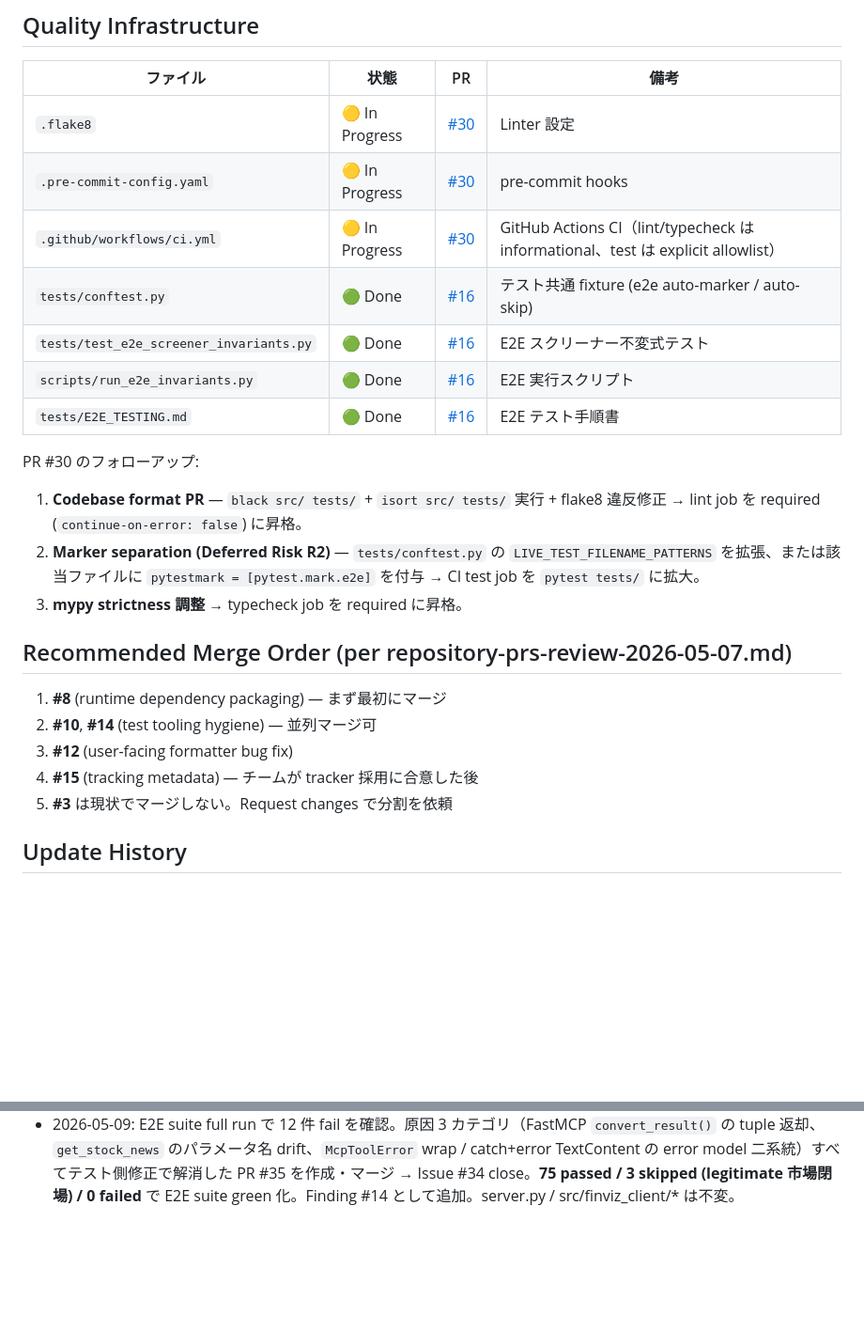
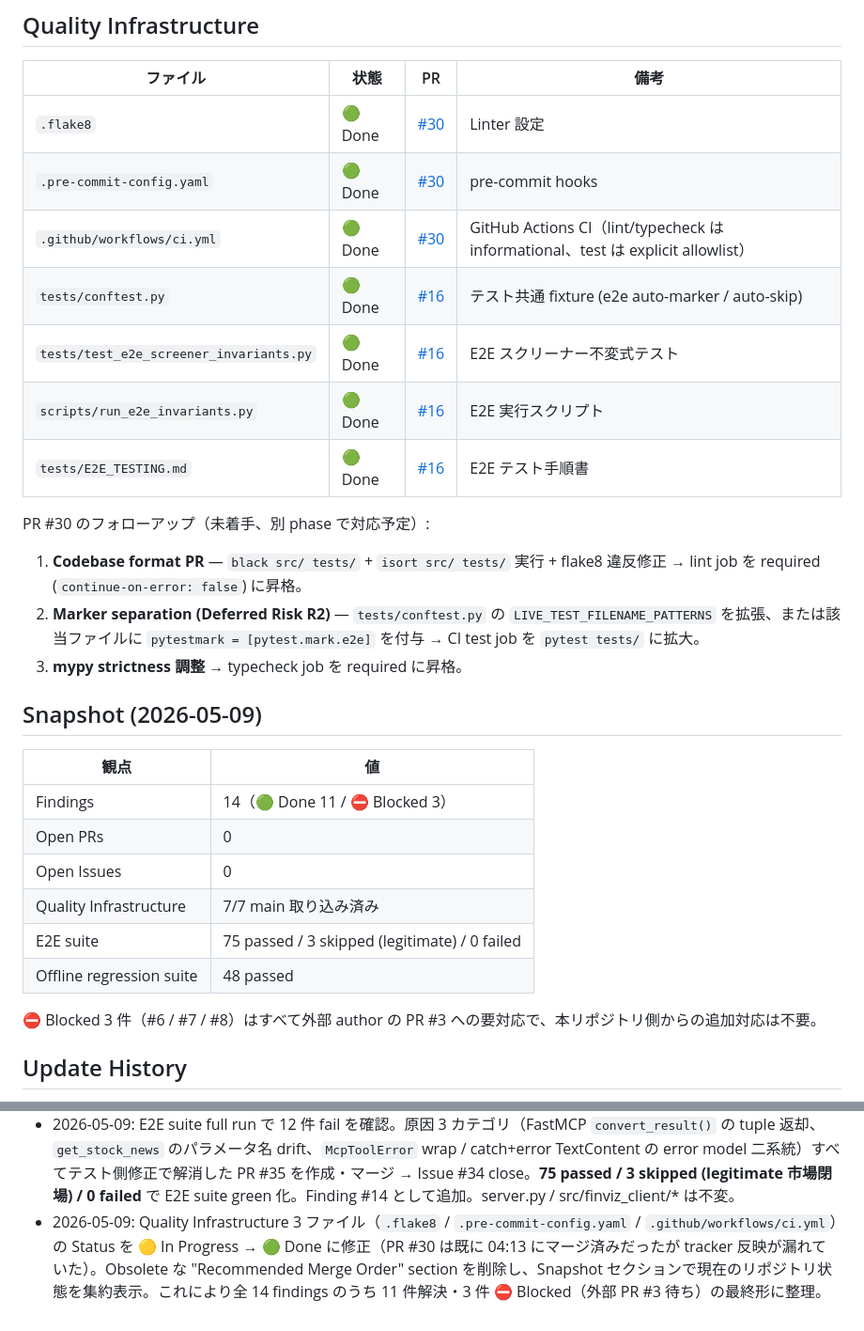
Before and after one commit to arleighkb/finviz-mcp-server, a Markdown page: reviews/REVIEW_TRACKING.md, 2 parts joined by grey strips. Shown at 94% size. GitHub-like rendering; blank space fills up the shorter version.

Commit message:
docs: Final tracker cleanup — QI section to Done, snapshot, drop obsolete sections
PR #30 (Quality Infrastructure) merged at 2026-05-09T04:13:11Z but the
tracker still listed .flake8 / .pre-commit-config.yaml /
.github/workflows/ci.yml as 🟡 In Progress. Promote them to 🟢 Done.

Drop the "Recommended Merge Order (per repository-prs-review-...)"
section: every PR it referenced (#8 / #10 / #12 / #14 / #15) is
merged, so the section is purely historical now. The intent is
captured in Update History.

Add a Snapshot section that lists the current repo-wide state at a
glance: 14 findings (11 Done / 3 Blocked), 0 open PRs, 0 open issues,
all 7 QI files in main, e2e suite 75 passed / 3 skipped / 0 failed,
offline regression 48 passed.

Add a corresponding history entry.

Co-Authored-By: Claude Opus 4.7 (1M context) <noreply@anthropic.com>

```diff
--- a/reviews/REVIEW_TRACKING.md
+++ b/reviews/REVIEW_TRACKING.md
@@ -42,26 +42,31 @@
 
 | ファイル | 状態 | PR | 備考 |
 |---|---|---|---|
-| `.flake8` | 🟡 In Progress | [#30](https://github.com/tradermonty/finviz-mcp-server/pull/30) | Linter 設定 |
-| `.pre-commit-config.yaml` | 🟡 In Progress | [#30](https://github.com/tradermonty/finviz-mcp-server/pull/30) | pre-commit hooks |
-| `.github/workflows/ci.yml` | 🟡 In Progress | [#30](https://github.com/tradermonty/finviz-mcp-server/pull/30) | GitHub Actions CI（lint/typecheck は informational、test は explicit allowlist） |
+| `.flake8` | 🟢 Done | [#30](https://github.com/tradermonty/finviz-mcp-server/pull/30) | Linter 設定 |
+| `.pre-commit-config.yaml` | 🟢 Done | [#30](https://github.com/tradermonty/finviz-mcp-server/pull/30) | pre-commit hooks |
+| `.github/workflows/ci.yml` | 🟢 Done | [#30](https://github.com/tradermonty/finviz-mcp-server/pull/30) | GitHub Actions CI（lint/typecheck は informational、test は explicit allowlist） |
 | `tests/conftest.py` | 🟢 Done | [#16](https://github.com/tradermonty/finviz-mcp-server/pull/16) | テスト共通 fixture (e2e auto-marker / auto-skip) |
 | `tests/test_e2e_screener_invariants.py` | 🟢 Done | [#16](https://github.com/tradermonty/finviz-mcp-server/pull/16) | E2E スクリーナー不変式テスト |
 | `scripts/run_e2e_invariants.py` | 🟢 Done | [#16](https://github.com/tradermonty/finviz-mcp-server/pull/16) | E2E 実行スクリプト |
 | `tests/E2E_TESTING.md` | 🟢 Done | [#16](https://github.com/tradermonty/finviz-mcp-server/pull/16) | E2E テスト手順書 |
 
-PR #30 のフォローアップ:
+PR #30 のフォローアップ（未着手、別 phase で対応予定）:
 1. **Codebase format PR** — `black src/ tests/` + `isort src/ tests/` 実行 + flake8 違反修正 → lint job を required (`continue-on-error: false`) に昇格。
 2. **Marker separation (Deferred Risk R2)** — `tests/conftest.py` の `LIVE_TEST_FILENAME_PATTERNS` を拡張、または該当ファイルに `pytestmark = [pytest.mark.e2e]` を付与 → CI test job を `pytest tests/` に拡大。
 3. **mypy strictness 調整** → typecheck job を required に昇格。
 
-## Recommended Merge Order (per repository-prs-review-2026-05-07.md)
+## Snapshot (2026-05-09)
 
-1. **#8** (runtime dependency packaging) — まず最初にマージ
-2. **#10**, **#14** (test tooling hygiene) — 並列マージ可
-3. **#12** (user-facing formatter bug fix)
-4. **#15** (tracking metadata) — チームが tracker 採用に合意した後
-5. **#3** は現状でマージしない。Request changes で分割を依頼
+| 観点 | 値 |
+|---|---|
+| Findings | 14（🟢 Done 11 / ⛔ Blocked 3） |
+| Open PRs | 0 |
+| Open Issues | 0 |
+| Quality Infrastructure | 7/7 main 取り込み済み |
+| E2E suite | 75 passed / 3 skipped (legitimate) / 0 failed |
+| Offline regression suite | 48 passed |
+
+⛔ Blocked 3 件（#6 / #7 / #8）はすべて外部 author の PR #3 への要対応で、本リポジトリ側からの追加対応は不要。
 
 ## Update History
 
@@ -77,3 +82,4 @@ PR #30 のフォローアップ:
 - 2026-05-08: Issue #19 (`eps_revision` 不在) について、複数 Finviz Elite view (v=151/152/120/130/141/161/170) を probe して "EPS Revision" カラムがどの view にも存在しないことを確定 → Option C (仕様化) を採用した PR #28 を作成・マージ。`models.py` / `base.py` に limitation コメント追加、forward-compat の双方向 parser unit test 2件 (`tests/test_parser_unit_contracts.py::TestEpsRevisionUnfetchable`) で pin。Finding #11 を 🟢 Done に更新。bonus として `ta_highlow52w_a30h` の Finviz semantic 不整合を実データ (17/725 stocks beyond -30%) で確認、E2E コメントを更新。
 - 2026-05-08: Quality Infrastructure (`.flake8` / `.pre-commit-config.yaml` / `.github/workflows/ci.yml`) を PR #30 で取り込み開始。CI は existing codebase の状態を考慮し、lint/typecheck は informational、test は explicit allowlist (今日の offline regression tests 7ファイル / 48 tests) で起動。フォローアップとして codebase format PR、marker separation (R2)、mypy strictness 調整を予定。
 - 2026-05-09: E2E suite full run で 12 件 fail を確認。原因 3 カテゴリ（FastMCP `convert_result()` の tuple 返却、`get_stock_news` のパラメータ名 drift、`McpToolError` wrap / catch+error TextContent の error model 二系統）すべてテスト側修正で解消した PR #35 を作成・マージ → Issue #34 close。**75 passed / 3 skipped (legitimate 市場閉場) / 0 failed** で E2E suite green 化。Finding #14 として追加。server.py / src/finviz_client/* は不変。
+- 2026-05-09: Quality Infrastructure 3 ファイル（`.flake8` / `.pre-commit-config.yaml` / `.github/workflows/ci.yml`）の Status を 🟡 In Progress → 🟢 Done に修正（PR #30 は既に 04:13 にマージ済みだったが tracker 反映が漏れていた）。Obsolete な "Recommended Merge Order" section を削除し、Snapshot セクションで現在のリポジトリ状態を集約表示。これにより全 14 findings のうち 11 件解決・3 件 ⛔ Blocked（外部 PR #3 待ち）の最終形に整理。
```
